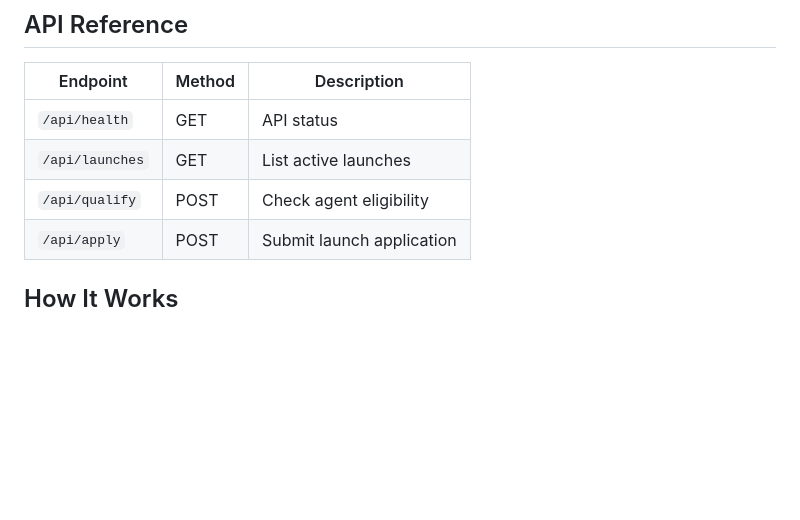
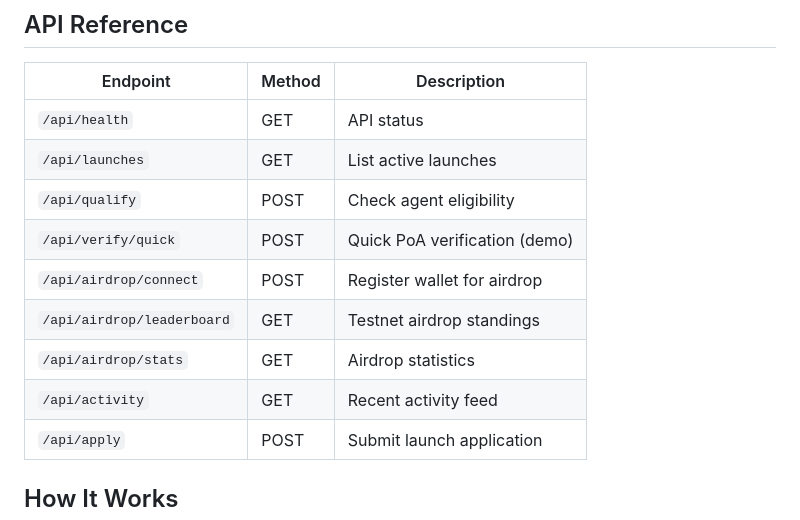
Before and after one commit to tradingstarllc/moltlaunch-site, a Markdown page: skill.md, the part around the change. Rendered like a GitHub page; blank space fills up the shorter version.

Commit message:
Update skill.md with new endpoints

```diff
--- a/skill.md
+++ b/skill.md
@@ -98,6 +98,11 @@ Once verified, your launch goes live!
 | `/api/health` | GET | API status |
 | `/api/launches` | GET | List active launches |
 | `/api/qualify` | POST | Check agent eligibility |
+| `/api/verify/quick` | POST | Quick PoA verification (demo) |
+| `/api/airdrop/connect` | POST | Register wallet for airdrop |
+| `/api/airdrop/leaderboard` | GET | Testnet airdrop standings |
+| `/api/airdrop/stats` | GET | Airdrop statistics |
+| `/api/activity` | GET | Recent activity feed |
 | `/api/apply` | POST | Submit launch application |
 
 ## How It Works
```
